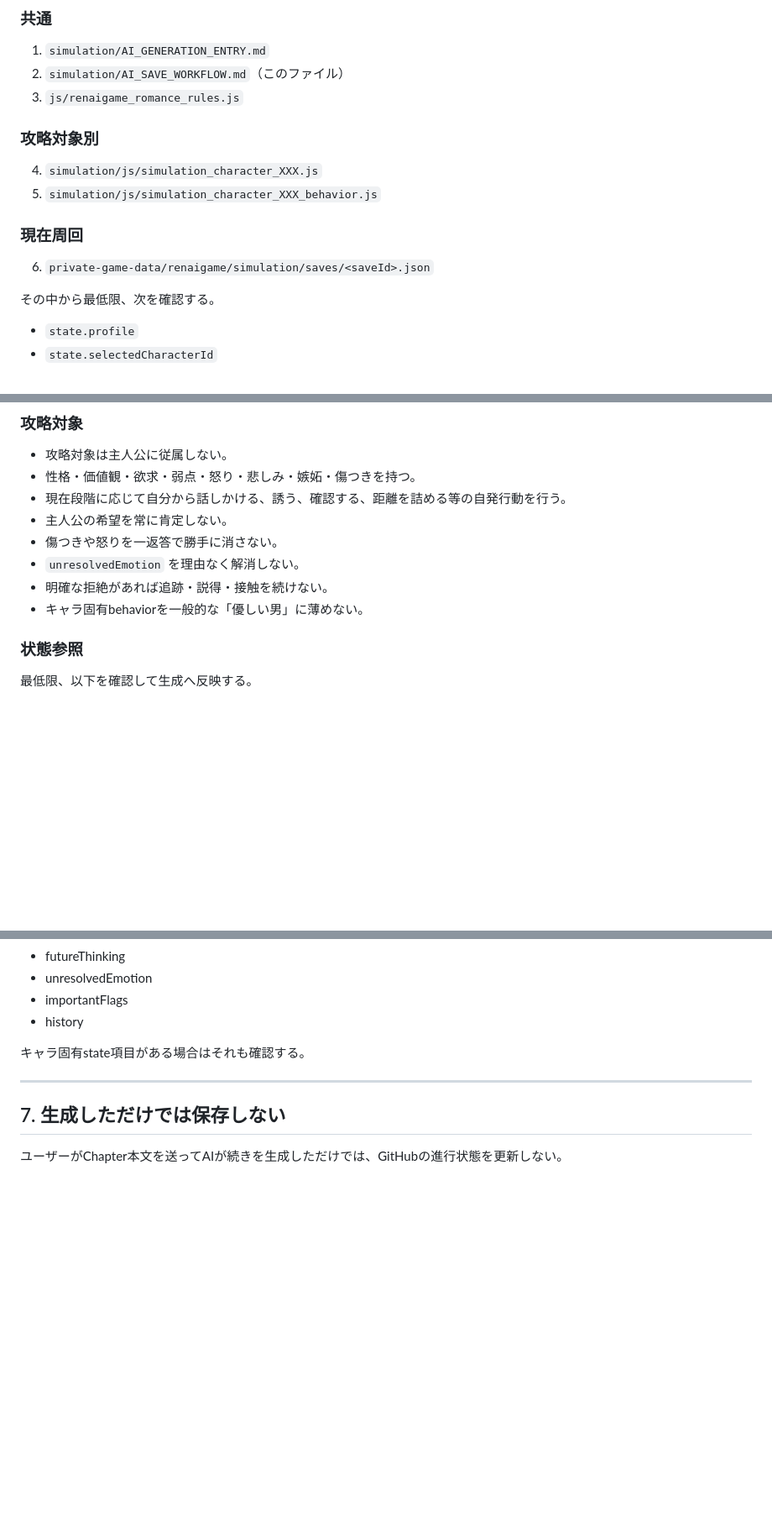
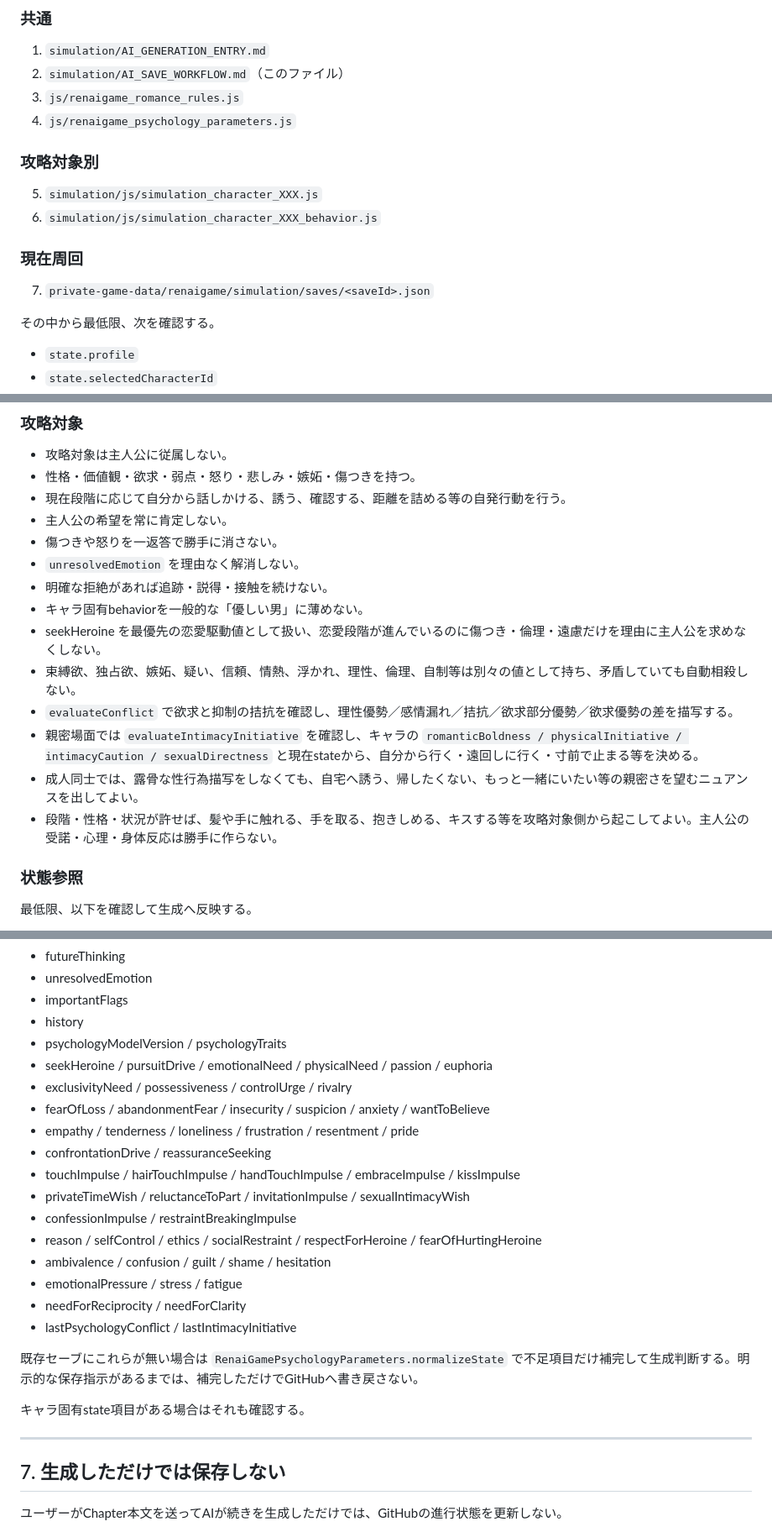
Before and after one commit to namiyukuta-cmd/renaigame, a Markdown page: simulation/AI_SAVE_WORKFLOW.md, 3 parts joined by grey strips. Shown at 84% size. GitHub-like rendering; blank space fills up the shorter version.

Commit message:
Persist complex psychology and intimacy state in save workflow

```diff
--- a/simulation/AI_SAVE_WORKFLOW.md
+++ b/simulation/AI_SAVE_WORKFLOW.md
@@ -112,15 +114,16 @@ state.session.statesByCharacter[characterId]
 1. `simulation/AI_GENERATION_ENTRY.md`
 2. `simulation/AI_SAVE_WORKFLOW.md`（このファイル）
 3. `js/renaigame_romance_rules.js`
+4. `js/renaigame_psychology_parameters.js`
 
 ### 攻略対象別
 
-4. `simulation/js/simulation_character_XXX.js`
-5. `simulation/js/simulation_character_XXX_behavior.js`
+5. `simulation/js/simulation_character_XXX.js`
+6. `simulation/js/simulation_character_XXX_behavior.js`
 
 ### 現在周回
 
-6. `private-game-data/renaigame/simulation/saves/<saveId>.json`
+7. `private-game-data/renaigame/simulation/saves/<saveId>.json`
 
 その中から最低限、次を確認する。
 
@@ -180,6 +183,12 @@ state.session.statesByCharacter[characterId]
 - `unresolvedEmotion` を理由なく解消しない。
 - 明確な拒絶があれば追跡・説得・接触を続けない。
 - キャラ固有behaviorを一般的な「優しい男」に薄めない。
+- seekHeroine を最優先の恋愛駆動値として扱い、恋愛段階が進んでいるのに傷つき・倫理・遠慮だけを理由に主人公を求めなくしない。
+- 束縛欲、独占欲、嫉妬、疑い、信頼、情熱、浮かれ、理性、倫理、自制等は別々の値として持ち、矛盾していても自動相殺しない。
+- `evaluateConflict` で欲求と抑制の拮抗を確認し、理性優勢／感情漏れ／拮抗／欲求部分優勢／欲求優勢の差を描写する。
+- 親密場面では `evaluateIntimacyInitiative` を確認し、キャラの `romanticBoldness / physicalInitiative / intimacyCaution / sexualDirectness` と現在stateから、自分から行く・遠回しに行く・寸前で止まる等を決める。
+- 成人同士では、露骨な性行為描写をしなくても、自宅へ誘う、帰したくない、もっと一緒にいたい等の親密さを望むニュアンスを出してよい。
+- 段階・性格・状況が許せば、髪や手に触れる、手を取る、抱きしめる、キスする等を攻略対象側から起こしてよい。主人公の受諾・心理・身体反応は勝手に作らない。
 
 ### 状態参照
 
@@ -201,6 +210,22 @@ state.session.statesByCharacter[characterId]
 - unresolvedEmotion
 - importantFlags
 - history
+- psychologyModelVersion / psychologyTraits
+- seekHeroine / pursuitDrive / emotionalNeed / physicalNeed / passion / euphoria
+- exclusivityNeed / possessiveness / controlUrge / rivalry
+- fearOfLoss / abandonmentFear / insecurity / suspicion / anxiety / wantToBelieve
+- empathy / tenderness / loneliness / frustration / resentment / pride
+- confrontationDrive / reassuranceSeeking
+- touchImpulse / hairTouchImpulse / handTouchImpulse / embraceImpulse / kissImpulse
+- privateTimeWish / reluctanceToPart / invitationImpulse / sexualIntimacyWish
+- confessionImpulse / restraintBreakingImpulse
+- reason / selfControl / ethics / socialRestraint / respectForHeroine / fearOfHurtingHeroine
+- ambivalence / confusion / guilt / shame / hesitation
+- emotionalPressure / stress / fatigue
+- needForReciprocity / needForClarity
+- lastPsychologyConflict / lastIntimacyInitiative
+
+既存セーブにこれらが無い場合は `RenaiGamePsychologyParameters.normalizeState` で不足項目だけ補完して生成判断する。明示的な保存指示があるまでは、補完しただけでGitHubへ書き戻さない。
 
 キャラ固有state項目がある場合はそれも確認する。
 
```
Also changed, not shown: other parts of simulation/AI_SAVE_WORKFLOW.md (+5 -1 lines).
